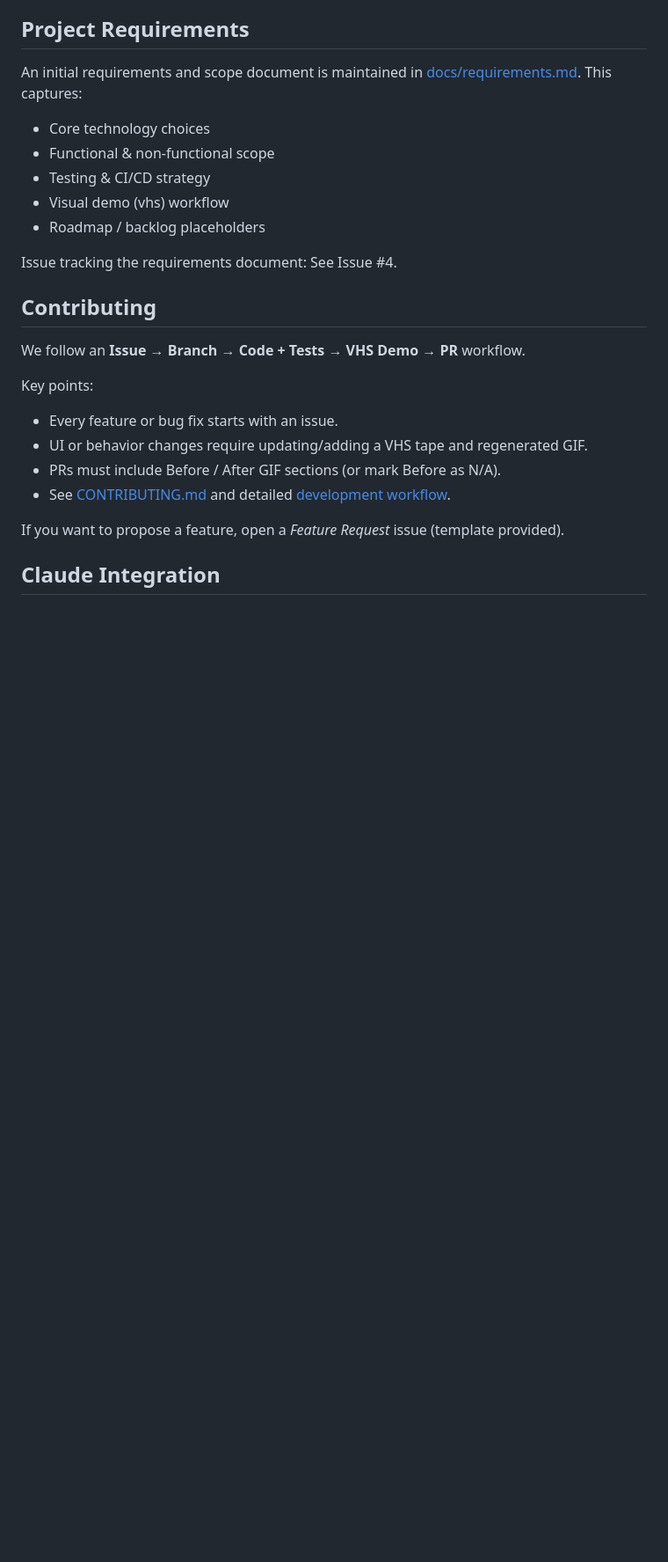
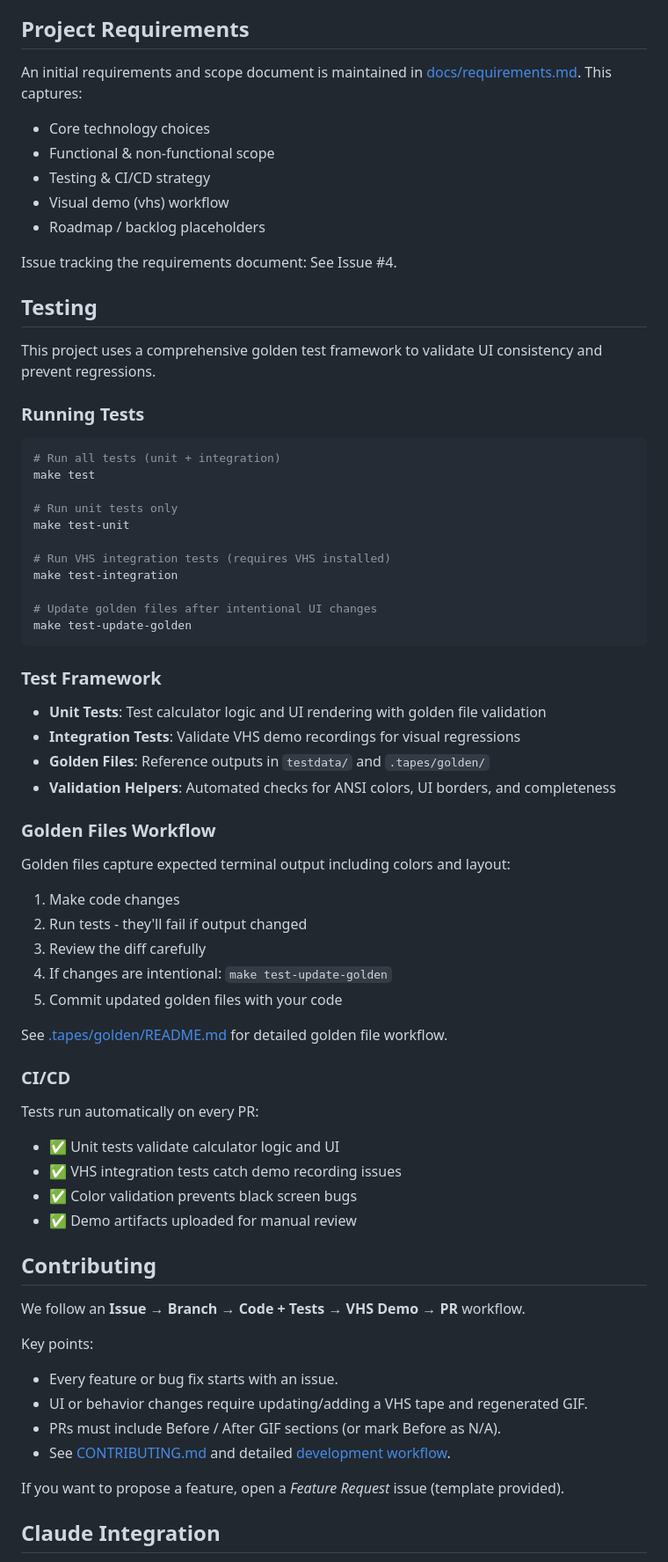
Before and after one commit to dmisiuk/goose-tui-calculator, a Markdown page: README.md, the part around the change. Shown at 88% size. GitHub-like rendering; blank space fills up the shorter version.

Commit message:
Add comprehensive testing documentation to README
- Added Testing section with golden test framework overview
- Documented test commands and workflow
- Explained golden files and CI/CD integration
- Added links to detailed golden file documentation

Co-authored-by: dmisiuk <1149032+dmisiuk@users.noreply.github.com>

````diff
--- a/README.md
+++ b/README.md
@@ -72,6 +72,53 @@ An initial requirements and scope document is maintained in [docs/requirements.m
 
 Issue tracking the requirements document: See Issue #4.
 
+## Testing
+
+This project uses a comprehensive golden test framework to validate UI consistency and prevent regressions.
+
+### Running Tests
+
+```bash
+# Run all tests (unit + integration)
+make test
+
+# Run unit tests only
+make test-unit
+
+# Run VHS integration tests (requires VHS installed)
+make test-integration
+
+# Update golden files after intentional UI changes
+make test-update-golden
+```
+
+### Test Framework
+
+- **Unit Tests**: Test calculator logic and UI rendering with golden file validation
+- **Integration Tests**: Validate VHS demo recordings for visual regressions
+- **Golden Files**: Reference outputs in `testdata/` and `.tapes/golden/`
+- **Validation Helpers**: Automated checks for ANSI colors, UI borders, and completeness
+
+### Golden Files Workflow
+
+Golden files capture expected terminal output including colors and layout:
+
+1. Make code changes
+2. Run tests - they'll fail if output changed
+3. Review the diff carefully
+4. If changes are intentional: `make test-update-golden`
+5. Commit updated golden files with your code
+
+See [.tapes/golden/README.md](.tapes/golden/README.md) for detailed golden file workflow.
+
+### CI/CD
+
+Tests run automatically on every PR:
+- ✅ Unit tests validate calculator logic and UI
+- ✅ VHS integration tests catch demo recording issues
+- ✅ Color validation prevents black screen bugs
+- ✅ Demo artifacts uploaded for manual review
+
 ## Contributing
 
 We follow an **Issue → Branch → Code + Tests → VHS Demo → PR** workflow.
````
